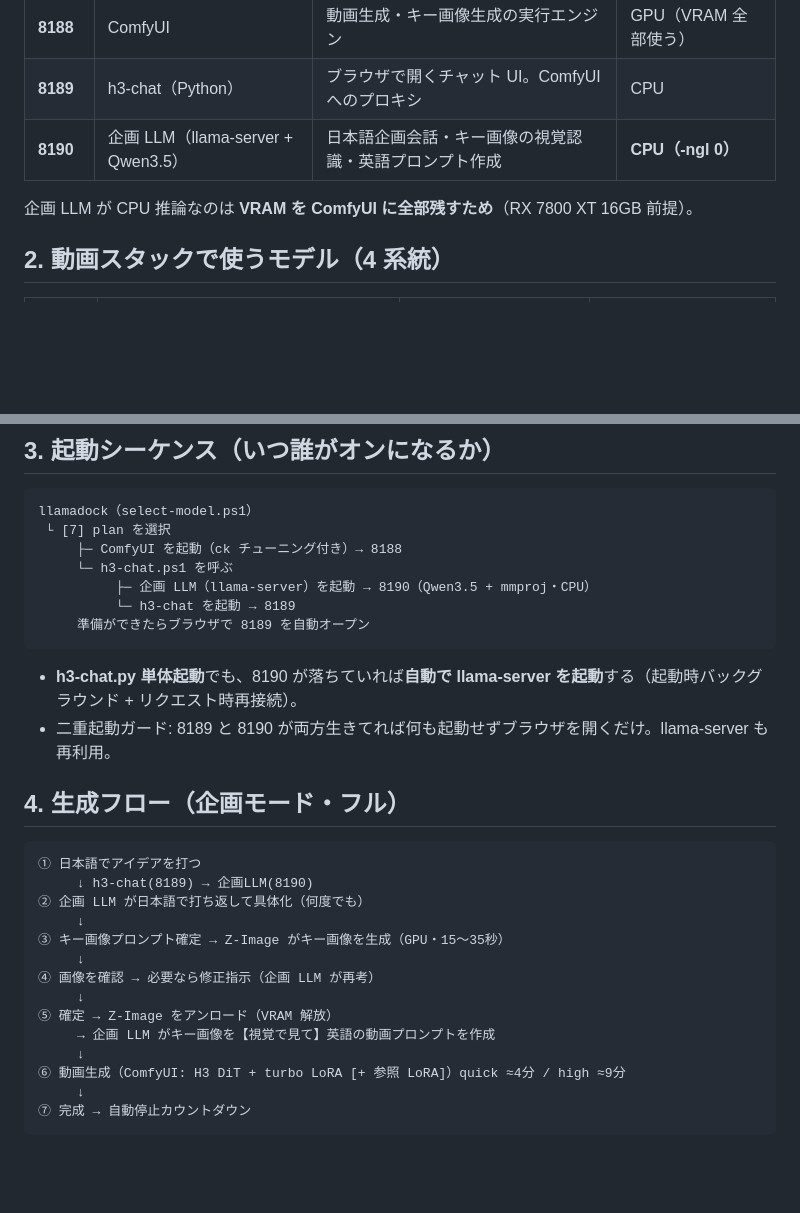
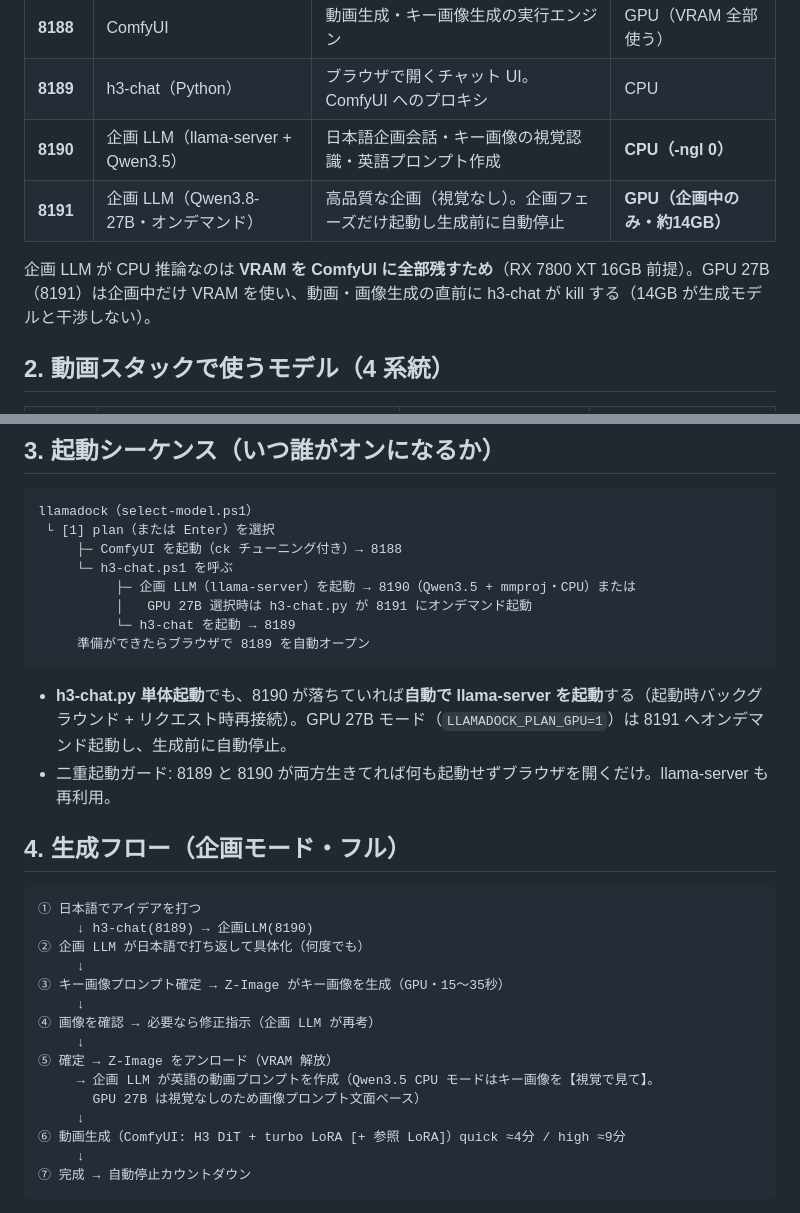
Before and after one commit to dai8647/LLAMADOCK, a Markdown page: docs/FLOW-OVERVIEW.md, 2 parts joined by grey strips. Drawn GitHub-style; blank space fills up the shorter version.

````diff
--- a/docs/FLOW-OVERVIEW.md
+++ b/docs/FLOW-OVERVIEW.md
@@ -10,8 +10,9 @@
 | **8188** | ComfyUI | 動画生成・キー画像生成の実行エンジン | GPU（VRAM 全部使う） |
 | **8189** | h3-chat（Python） | ブラウザで開くチャット UI。ComfyUI へのプロキシ | CPU |
 | **8190** | 企画 LLM（llama-server + Qwen3.5） | 日本語企画会話・キー画像の視覚認識・英語プロンプト作成 | **CPU（-ngl 0）** |
+| **8191** | 企画 LLM（Qwen3.8-27B・オンデマンド） | 高品質な企画（視覚なし）。企画フェーズだけ起動し生成前に自動停止 | **GPU（企画中のみ・約14GB）** |
 
-企画 LLM が CPU 推論なのは **VRAM を ComfyUI に全部残すため**（RX 7800 XT 16GB 前提）。
+企画 LLM が CPU 推論なのは **VRAM を ComfyUI に全部残すため**（RX 7800 XT 16GB 前提）。GPU 27B（8191）は企画中だけ VRAM を使い、動画・画像生成の直前に h3-chat が kill する（14GB が生成モデルと干渉しない）。
 
 ## 2. 動画スタックで使うモデル（4 系統）
 
@@ -26,15 +27,16 @@
 
 ```
 llamadock（select-model.ps1）
- └ [7] plan を選択
+ └ [1] plan（または Enter）を選択
      ├─ ComfyUI を起動（ck チューニング付き）→ 8188
      └─ h3-chat.ps1 を呼ぶ
-          ├─ 企画 LLM（llama-server）を起動 → 8190（Qwen3.5 + mmproj・CPU）
+          ├─ 企画 LLM（llama-server）を起動 → 8190（Qwen3.5 + mmproj・CPU）または
+          │   GPU 27B 選択時は h3-chat.py が 8191 にオンデマンド起動
           └─ h3-chat を起動 → 8189
      準備ができたらブラウザで 8189 を自動オープン
 ```
 
-- **h3-chat.py 単体起動**でも、8190 が落ちていれば**自動で llama-server を起動**する（起動時バックグラウンド + リクエスト時再接続）。
+- **h3-chat.py 単体起動**でも、8190 が落ちていれば**自動で llama-server を起動**する（起動時バックグラウンド + リクエスト時再接続）。GPU 27B モード（`LLAMADOCK_PLAN_GPU=1`）は 8191 へオンデマンド起動し、生成前に自動停止。
 - 二重起動ガード: 8189 と 8190 が両方生きてれば何も起動せずブラウザを開くだけ。llama-server も再利用。
 
 ## 4. 生成フロー（企画モード・フル）
@@ -49,7 +51,8 @@ llamadock（select-model.ps1）
 ④ 画像を確認 → 必要なら修正指示（企画 LLM が再考）
      ↓
 ⑤ 確定 → Z-Image をアンロード（VRAM 解放）
-     → 企画 LLM がキー画像を【視覚で見て】英語の動画プロンプトを作成
+     → 企画 LLM が英語の動画プロンプトを作成（Qwen3.5 CPU モードはキー画像を【視覚で見て】。
+       GPU 27B は視覚なしのため画像プロンプト文面ベース）
      ↓
 ⑥ 動画生成（ComfyUI: H3 DiT + turbo LoRA [+ 参照 LoRA]）quick ≈4分 / high ≈9分
      ↓
````
Also changed, not shown: HANDOFF.md (+2 -2 lines), README.md (+2 -2 lines).
